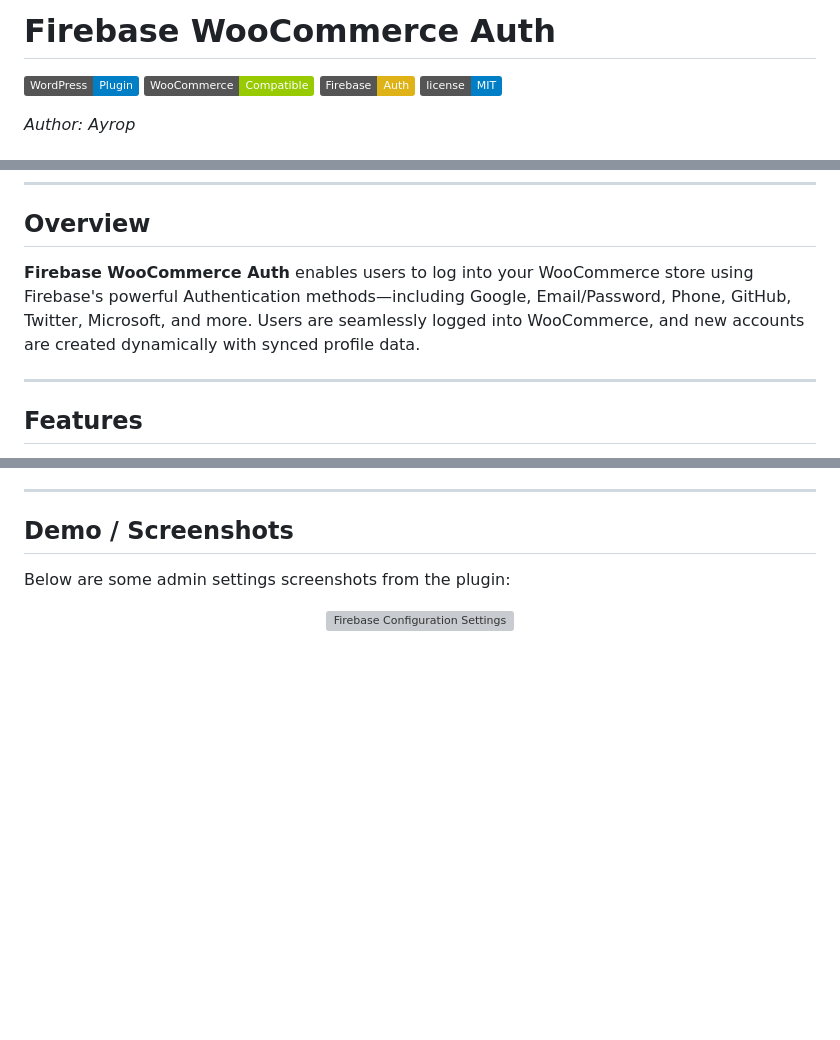
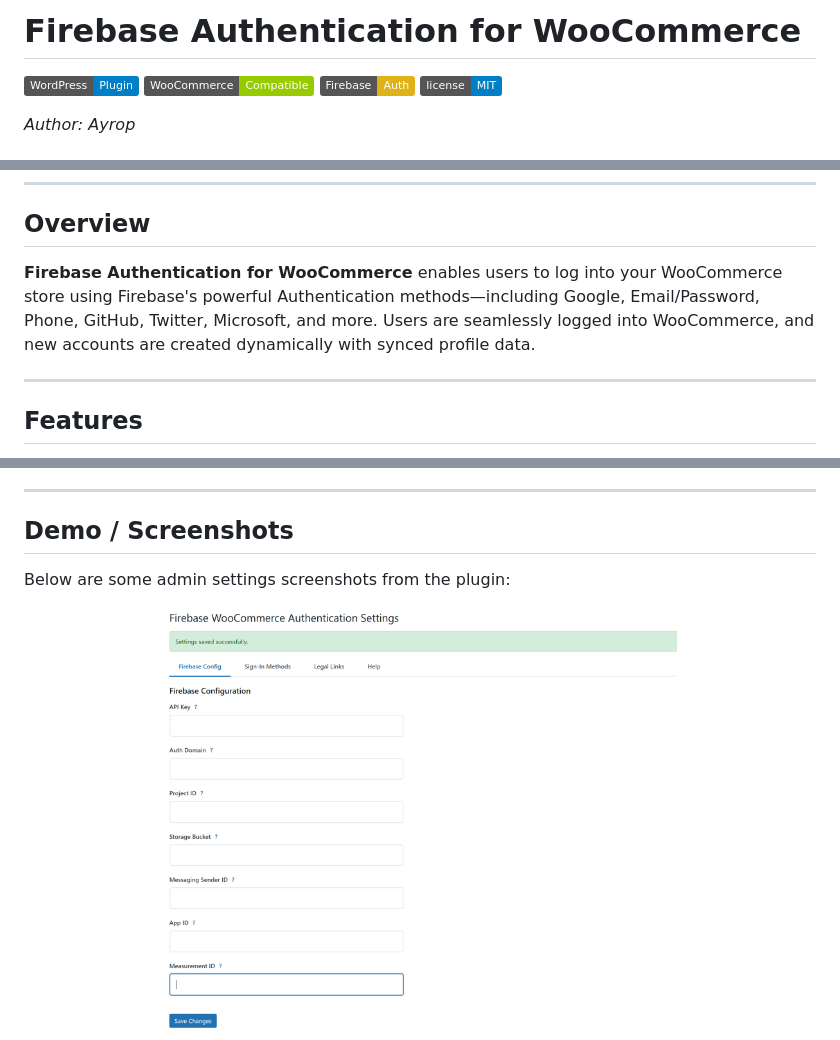
Before and after one commit to ayroop/Firebase-WooCommerce-Auth, a Markdown page: README.md, 3 parts joined by grey strips. Drawn GitHub-style; badges without logos; blank space fills up the shorter version; grey boxes are pictures that could not be loaded.

Commit message:
Docs: Update plugin name and screenshot image references in README.md

```diff
--- a/README.md
+++ b/README.md
@@ -1,4 +1,4 @@
-# Firebase WooCommerce Auth
+# Firebase Authentication for WooCommerce
 
 [![WordPress Plugin](https://img.shields.io/badge/WordPress-Plugin-blue.svg)](https://wordpress.org/)
 [![WooCommerce Compatible](https://img.shields.io/badge/WooCommerce-Compatible-green.svg)](https://woocommerce.com/)
@@ -26,7 +26,7 @@ _Author: Ayrop_
 
 ## Overview
 
-**Firebase WooCommerce Auth** enables users to log into your WooCommerce store using Firebase's powerful Authentication methods—including Google, Email/Password, Phone, GitHub, Twitter, Microsoft, and more. Users are seamlessly logged into WooCommerce, and new accounts are created dynamically with synced profile data.
+**Firebase Authentication for WooCommerce** enables users to log into your WooCommerce store using Firebase's powerful Authentication methods—including Google, Email/Password, Phone, GitHub, Twitter, Microsoft, and more. Users are seamlessly logged into WooCommerce, and new accounts are created dynamically with synced profile data.
 
 ---
 
@@ -50,7 +50,7 @@ _Author: Ayrop_
 Below are some admin settings screenshots from the plugin:
 
 <p align="center">
-  <img src="assets/images/screenshots/Firebase%20Configuration.png" alt="Firebase Configuration Settings" width="65%" />
+  <img src="assets/images/screenshots/firebase-configuration.png" alt="Firebase Configuration Settings" width="65%" />
 </p>
 
 <p align="center">
```
Also changed, not shown: other parts of README.md (+3 -8 lines).
